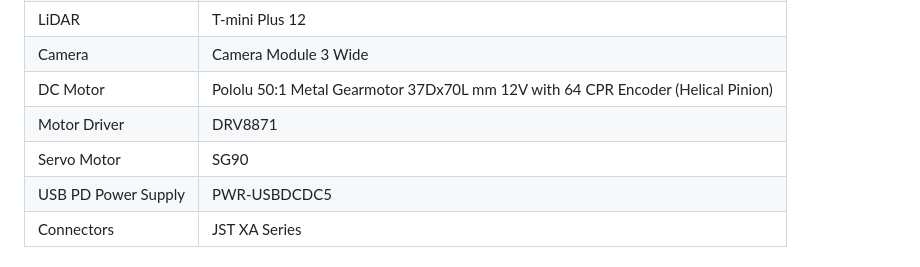
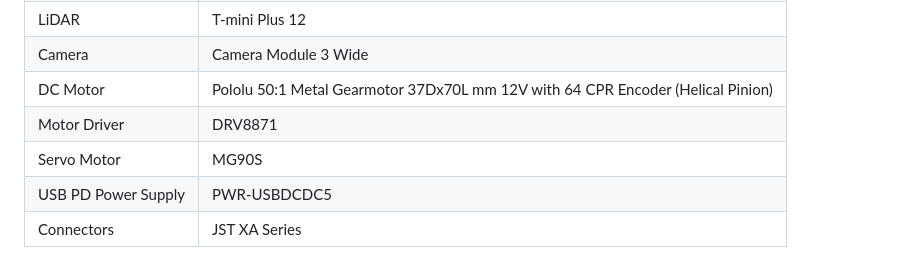
Before and after one commit to k4n474/Otemon_PathFinder, a Markdown page: README.md, the part around the change. Drawn GitHub-style.

Commit message:
Update CAD

```diff
--- a/README.md
+++ b/README.md
@@ -112,7 +112,7 @@ Meet the Engineers
 | Camera | Camera Module 3 Wide |
 | DC Motor | Pololu 50:1 Metal Gearmotor 37Dx70L mm 12V with 64 CPR Encoder (Helical Pinion) |
 | Motor Driver | DRV8871 |
-| Servo Motor | SG90 |
+| Servo Motor | MG90S |
 | USB PD Power Supply | PWR-USBDCDC5 |
 | Connectors | JST XA Series　|
 
```
